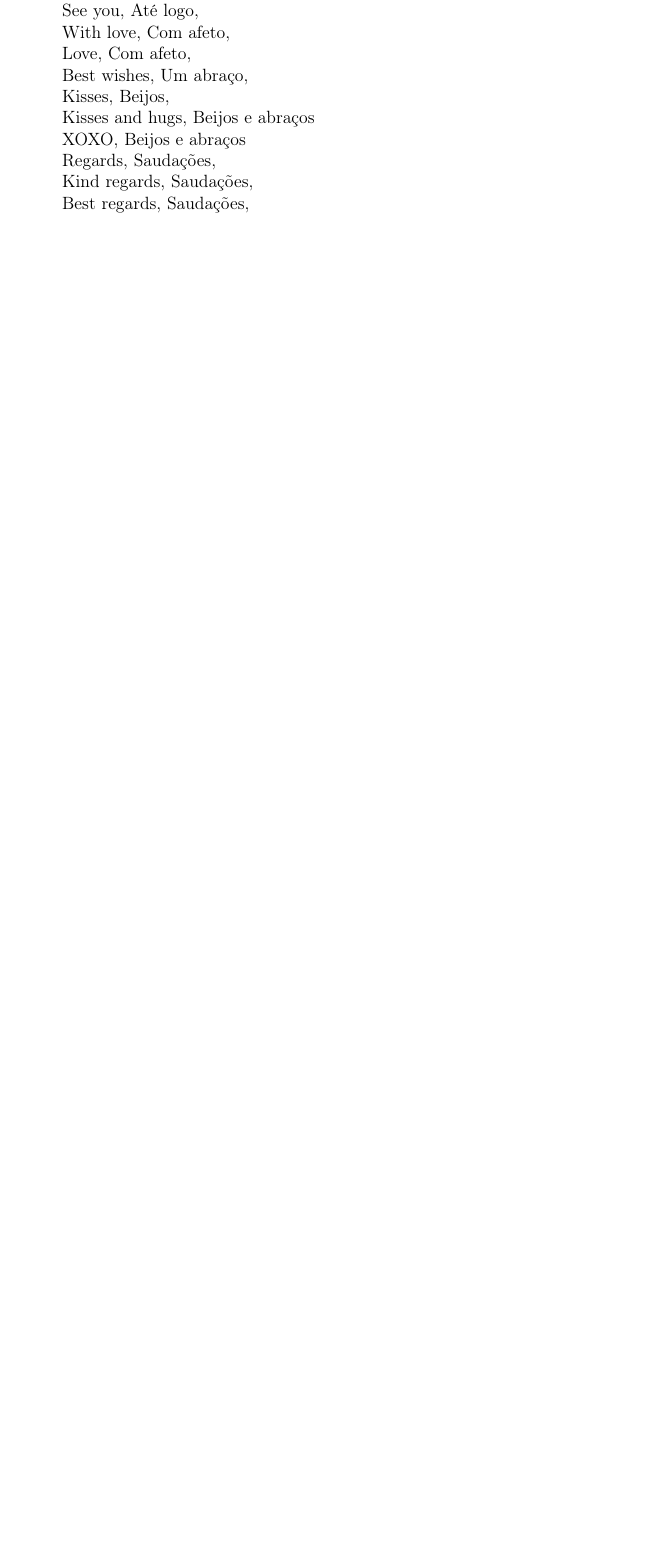
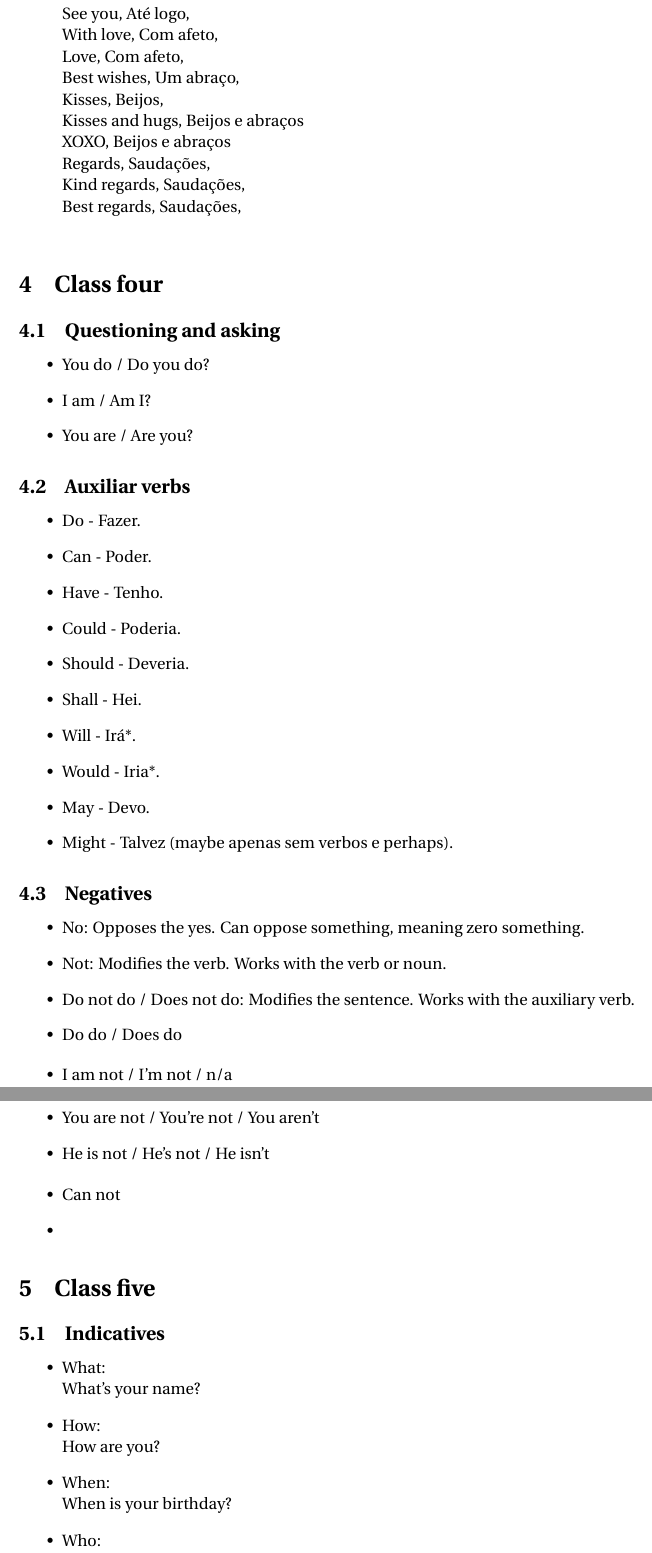
Before and after one commit to traianMatisi/classPlans, a LaTeX document (idiomas/ingles/ingles-basico.tex): part of page 16 of 16 before the commit and two parts of pages 18 and 19 of 21 after it, the two joined at a grey line, cut so that both start at the same text, the shorter picture padded with empty space. Compiled offline with pdfLaTeX.

Commit message:
Class - Indicatives, interrogatives, negatives

```diff
--- a/idiomas/ingles/ingles-basico.tex
+++ b/idiomas/ingles/ingles-basico.tex
@@ -810,3 +815,48 @@ My dear ..., 	Meu querido...,/Minha querida...,
 		Kind regards, 	Saudações,\\
 		Best regards, 	Saudações,\\
 	\end{itemize}
+\section{Class four}
+\subsection{Questioning and asking}
+	\begin{itemize}
+		\item You do / Do you do?
+		\item I am / Am I?
+		\item You are / Are you?
+	\end{itemize}
+\subsection{Auxiliar verbs}
+	\begin{itemize}
+		\item Do - Fazer.
+		\item Can - Poder.
+		\item Have - Tenho.
+		\item Could - Poderia.
+		\item Should - Deveria.
+		\item Shall - Hei.
+		\item Will - Irá*.
+		\item Would - Iria*.
+		\item May - Devo.
+		\item Might - Talvez (maybe apenas sem verbos e perhaps).
+	\end{itemize}
+\subsection{Negatives}
+	\begin{itemize}
+		\item No: Opposes the yes. Can oppose something, meaning zero something.
+		\item Not: Modifies the verb. Works with the verb or noun.
+		\item Do not do / Does not do: Modifies the sentence. Works with the auxiliary verb.
+		\item Do do / Does do
+
+	\end{itemize}
+	\begin{itemize}
+		\item I am not / I'm not / n/a
+		\item You are not / You're not / You aren't
+		\item He is not / He's not / He isn't
+	\end{itemize}
+	\begin{itemize}
+		\item Can not
+		\item
+	\end{itemize}
+\section{Class five}
+\subsection{Indicatives}
+	\begin{itemize}
+		\item What:\\ What's your name?
+		\item How:\\ How are you?
+		\item When:\\ When is your birthday?
+		\item Who:\\Who are you?
+		\item Why:\\ Porquês.\\
@@ -812,0 +877 @@ My dear ..., 	Meu querido...,/Minha querida...,
+		\item Big
```
Also changed, not shown: idiomas/ingles/ingles-basico.pdf, idiomas/ingles/ingles-basico.tex (82 more changed lines), 4 other files.
